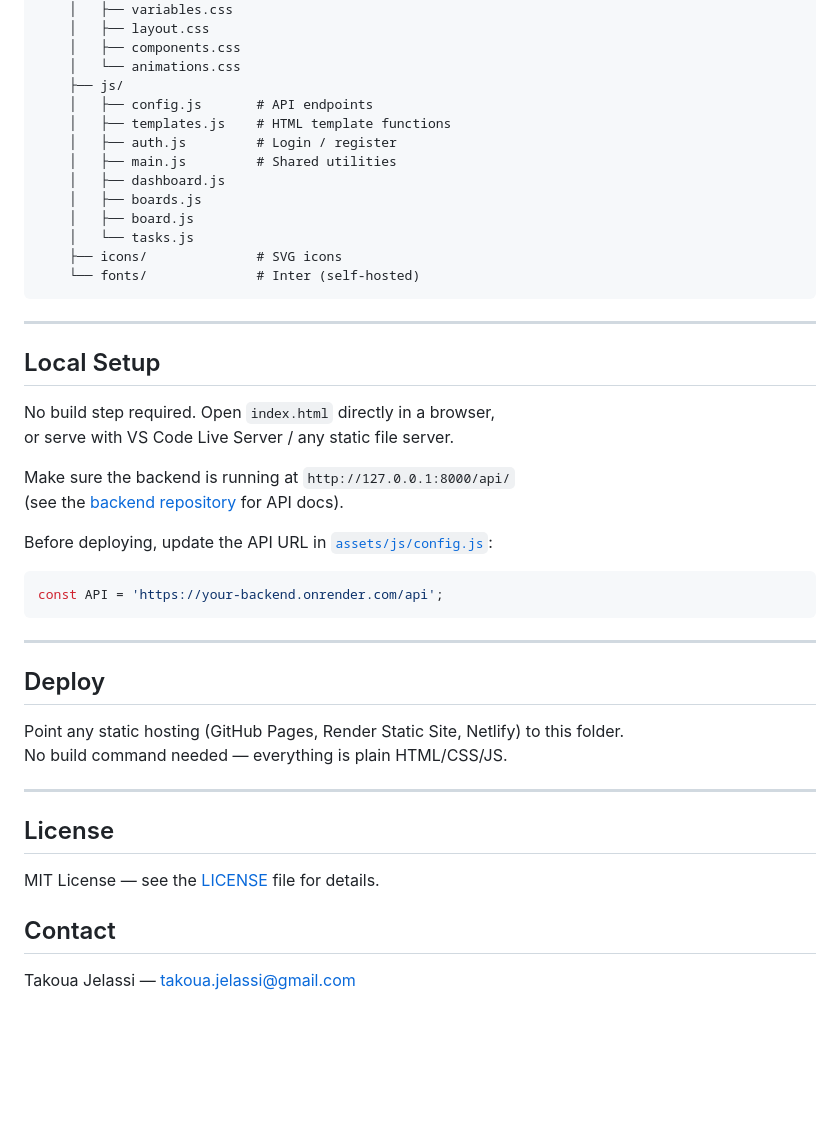
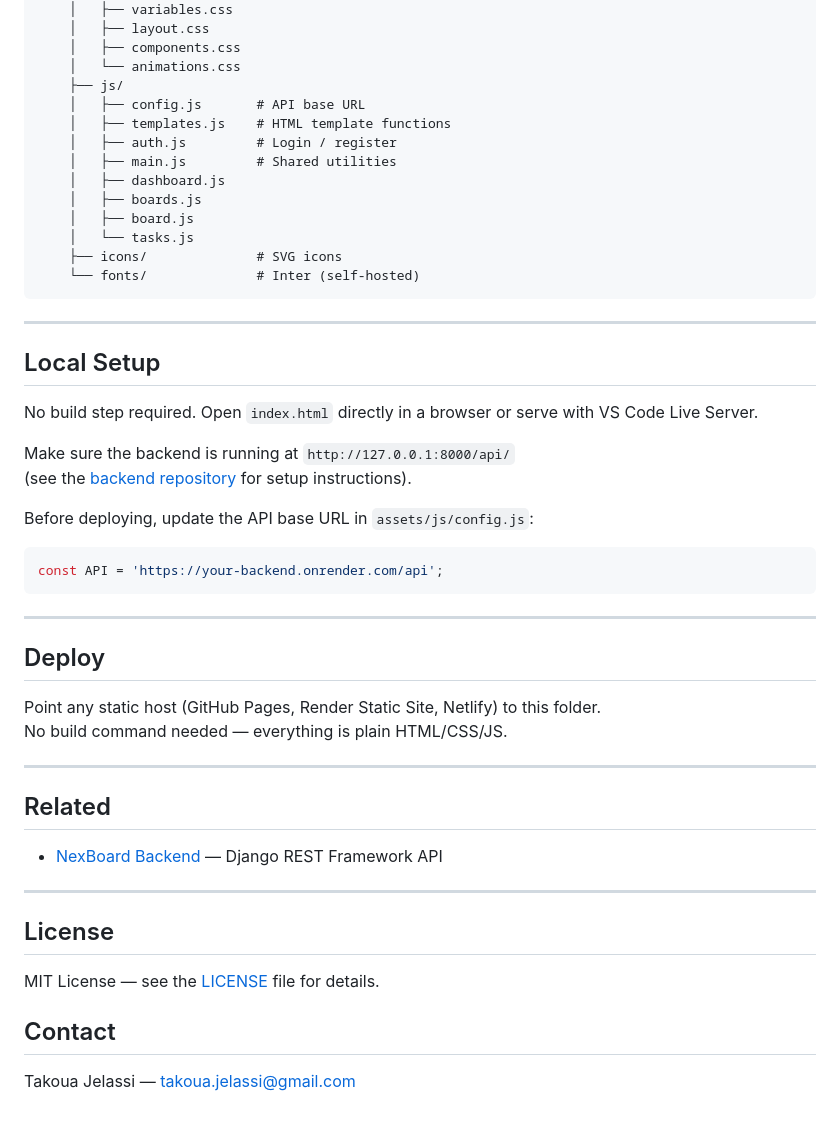
Before and after one commit to TakouaJelassi/Nexboard_Frontend, a Markdown page: README.md, the part around one of its changes. Drawn GitHub-style; blank space fills up the shorter version.

````diff
--- a/README.md
+++ b/README.md
@@ -48,7 +69,7 @@ nexboard_frontend/
     │   ├── components.css
     │   └── animations.css
     ├── js/
-    │   ├── config.js       # API endpoints
+    │   ├── config.js       # API base URL
     │   ├── templates.js    # HTML template functions
     │   ├── auth.js         # Login / register
     │   ├── main.js         # Shared utilities
@@ -64,13 +85,12 @@ nexboard_frontend/
 
 ## Local Setup
 
-No build step required. Open `index.html` directly in a browser,
-or serve with VS Code Live Server / any static file server.
+No build step required. Open `index.html` directly in a browser or serve with VS Code Live Server.
 
 Make sure the backend is running at `http://127.0.0.1:8000/api/`
-(see the [backend repository](https://nexboard-backend-ld7s.onrender.com/api/docs/) for API docs).
+(see the [backend repository](https://github.com/TakouaJelassi/Nexboard_Backend) for setup instructions).
 
-Before deploying, update the API URL in [`assets/js/config.js`](assets/js/config.js):
+Before deploying, update the API base URL in `assets/js/config.js`:
 
 ```js
 const API = 'https://your-backend.onrender.com/api';
@@ -80,8 +100,14 @@ const API = 'https://your-backend.onrender.com/api';
 
 ## Deploy
 
-Point any static hosting (GitHub Pages, Render Static Site, Netlify) to this folder.
+Point any static host (GitHub Pages, Render Static Site, Netlify) to this folder.
 No build command needed — everything is plain HTML/CSS/JS.
+
+---
+
+## Related
+
+- [NexBoard Backend](https://github.com/TakouaJelassi/Nexboard_Backend) — Django REST Framework API
 
 ---
 
@@ -91,4 +117,4 @@ MIT License — see the [LICENSE](LICENSE) file for details.
 
 ## Contact
 
-Takoua Jelassi — [takoua.jelassi@gmail.com](mailto:takoua.jelassi@gmail.com)
+Takoua Jelassi — takoua.jelassi@gmail.com
````
Also changed, not shown: other parts of README.md (+35 -14 lines), assets/img/board-preview.png (added), assets/img/dashboard-preview-dark.png (added), assets/img/dashboard-preview.png (added).
